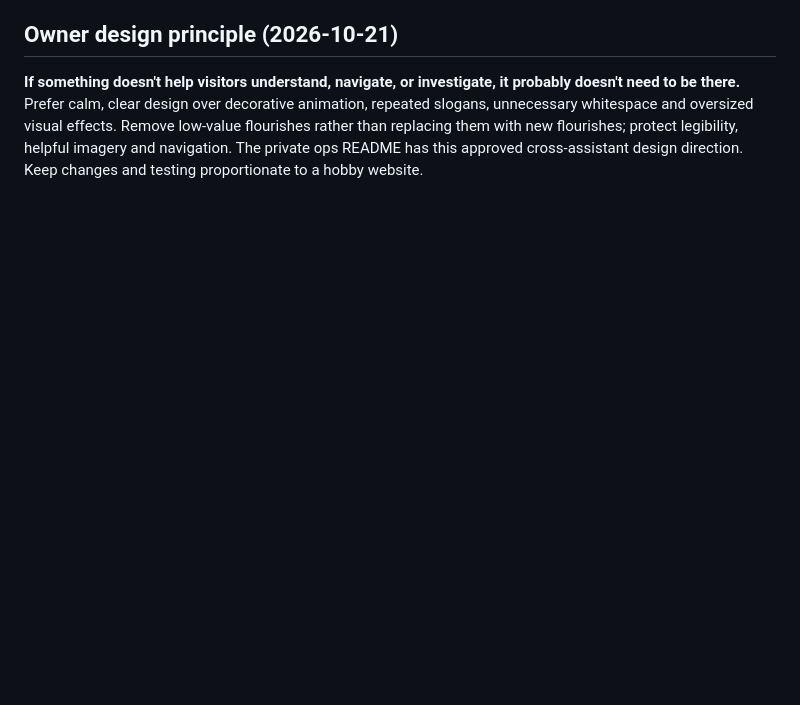
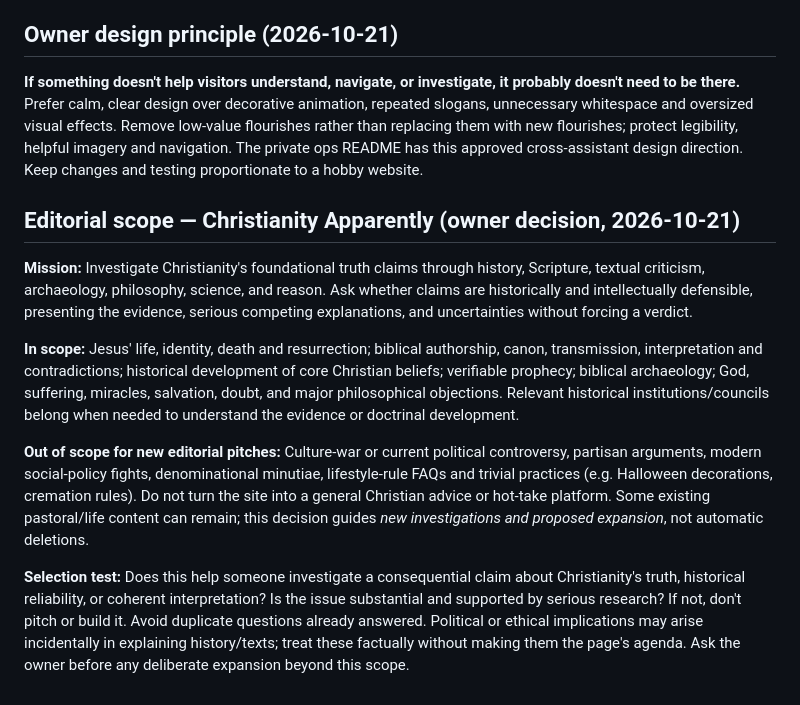
Before and after one commit to SeanEricKnight/christianityapparently.com, a Markdown page: AGENTS.md, the part around the change. Drawn GitHub-style; blank space fills up the shorter version.

Commit message:
[ChatGPT] Record owner-approved editorial scope and exclusions

```diff
--- a/AGENTS.md
+++ b/AGENTS.md
@@ -49,3 +49,13 @@ This is a personal hobby project, **not a business-critical enterprise website**
 ## Owner design principle (2026-10-21)
 
 **If something doesn't help visitors understand, navigate, or investigate, it probably doesn't need to be there.** Prefer calm, clear design over decorative animation, repeated slogans, unnecessary whitespace and oversized visual effects. Remove low-value flourishes rather than replacing them with new flourishes; protect legibility, helpful imagery and navigation. The private ops README has this approved cross-assistant design direction. Keep changes and testing proportionate to a hobby website.
+
+## Editorial scope — Christianity Apparently (owner decision, 2026-10-21)
+
+**Mission:** Investigate Christianity's foundational truth claims through history, Scripture, textual criticism, archaeology, philosophy, science, and reason. Ask whether claims are historically and intellectually defensible, presenting the evidence, serious competing explanations, and uncertainties without forcing a verdict.
+
+**In scope:** Jesus' life, identity, death and resurrection; biblical authorship, canon, transmission, interpretation and contradictions; historical development of core Christian beliefs; verifiable prophecy; biblical archaeology; God, suffering, miracles, salvation, doubt, and major philosophical objections. Relevant historical institutions/councils belong when needed to understand the evidence or doctrinal development.
+
+**Out of scope for new editorial pitches:** Culture-war or current political controversy, partisan arguments, modern social-policy fights, denominational minutiae, lifestyle-rule FAQs and trivial practices (e.g. Halloween decorations, cremation rules). Do not turn the site into a general Christian advice or hot-take platform. Some existing pastoral/life content can remain; this decision guides *new investigations and proposed expansion*, not automatic deletions.
+
+**Selection test:** Does this help someone investigate a consequential claim about Christianity's truth, historical reliability, or coherent interpretation? Is the issue substantial and supported by serious research? If not, don't pitch or build it. Avoid duplicate questions already answered. Political or ethical implications may arise incidentally in explaining history/texts; treat these factually without making them the page's agenda. Ask the owner before any deliberate expansion beyond this scope.
```
